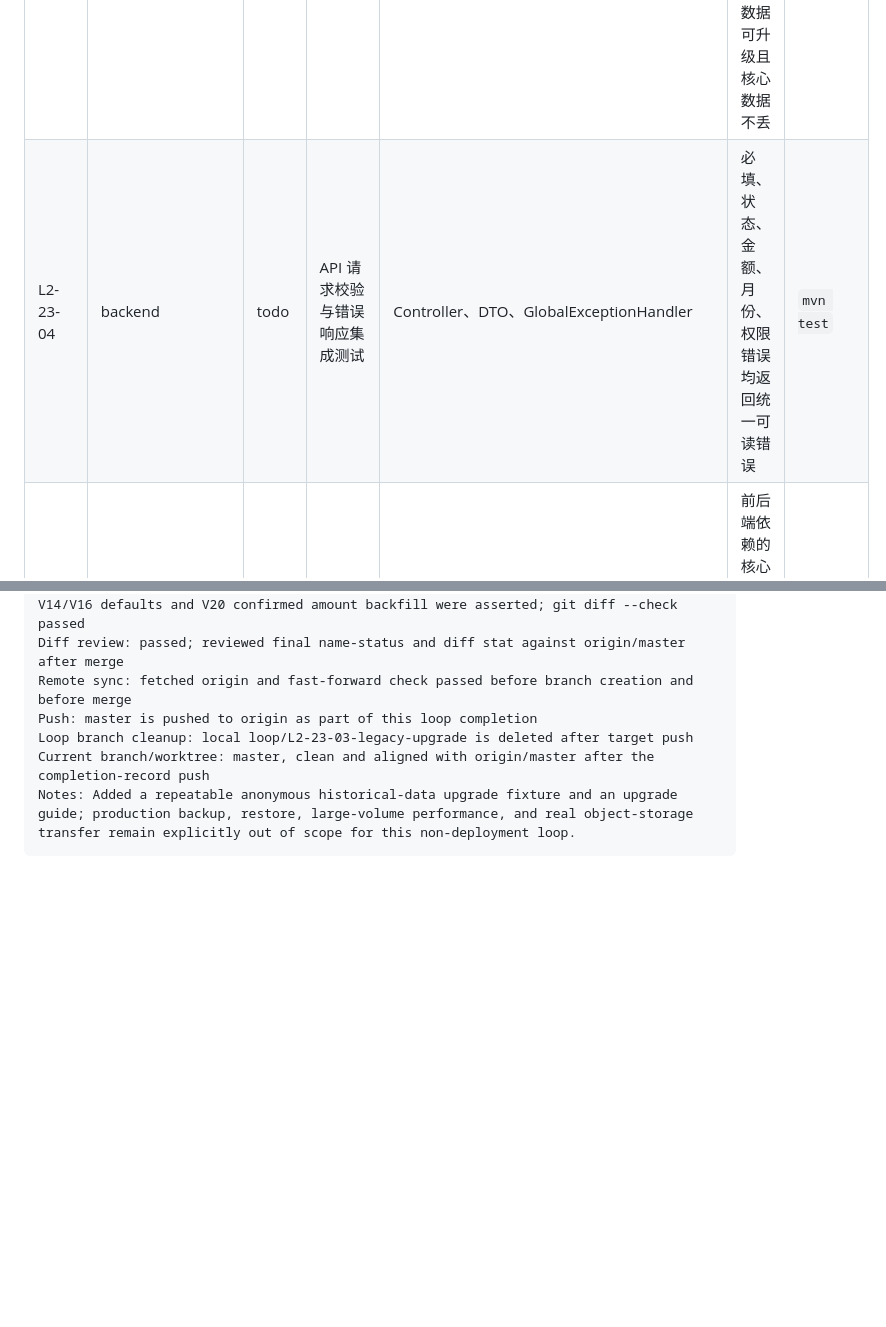
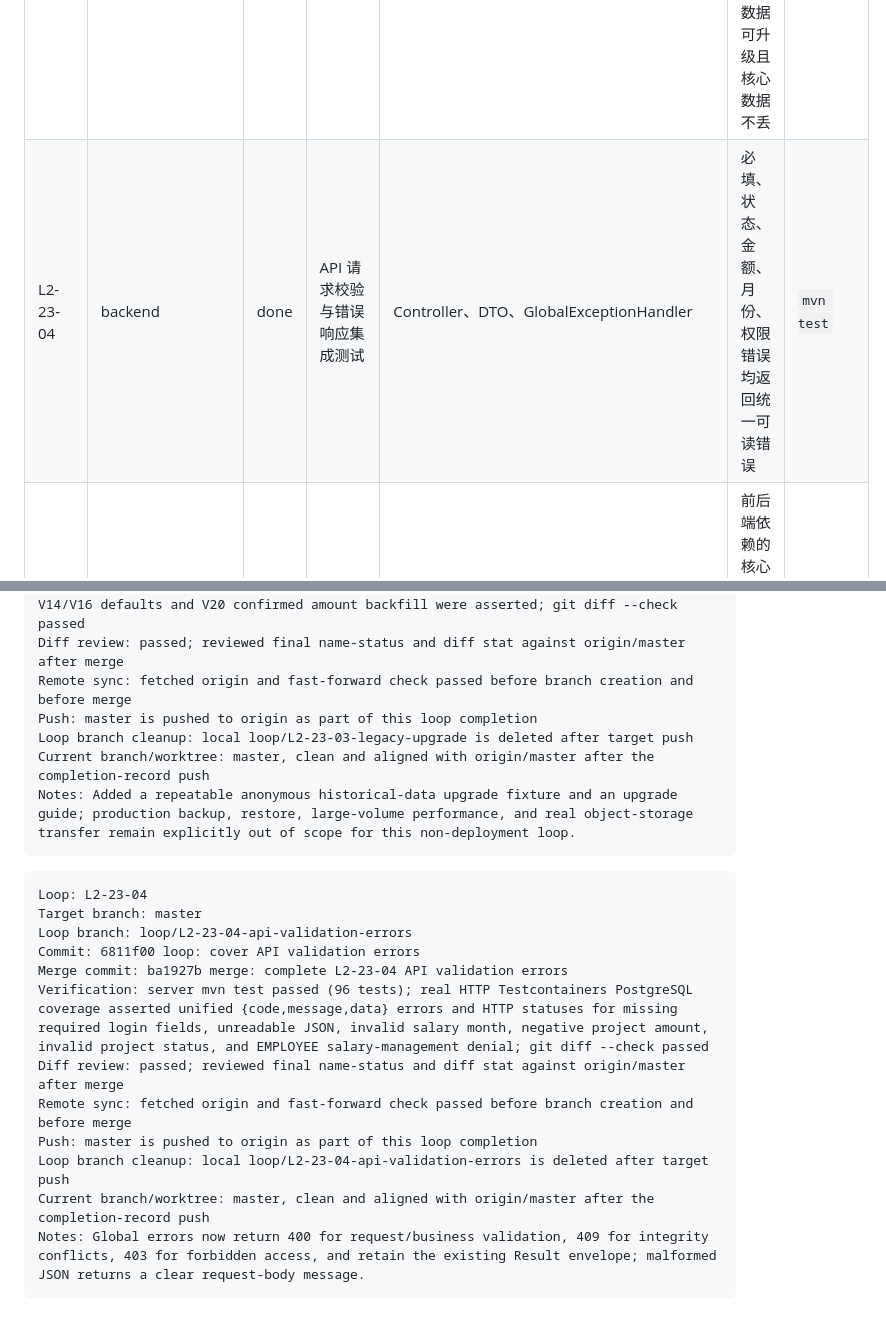
Before and after one commit to yogasamadhi/laborflow, a Markdown page: docs/LOOPMAP2.md, 2 parts joined by grey strips. GitHub-like rendering; blank space fills up the shorter version.

Commit message:
docs: record L2-23-04 completion

````diff
--- a/docs/LOOPMAP2.md
+++ b/docs/LOOPMAP2.md
@@ -178,7 +178,7 @@
 | L2-23-01 | backend | done | 建立后端集成测试基线 | Testcontainers 或测试数据库 profile、Flyway、认证测试工具 | 集成测试能启动真实数据库或隔离测试库，自动执行迁移 | `mvn test` 或 `mvn verify` |
 | L2-23-02 | backend/database | done | 空库 Flyway 迁移验证 | `server/src/main/resources/db/migration`、测试或脚本 | 从空库可完整迁移到最新版本；默认角色、工资项、工序库符合初始化口径 | 迁移测试；`mvn test` |
 | L2-23-03 | backend/database | done | 旧库升级迁移演练 | 匿名 fixture、迁移脚本、升级文档 | 含历史工资、项目、附件、用户、微信绑定的旧数据可升级且核心数据不丢 | 升级演练记录；迁移测试 |
-| L2-23-04 | backend | todo | API 请求校验与错误响应集成测试 | Controller、DTO、GlobalExceptionHandler | 必填、状态、金额、月份、权限错误均返回统一可读错误 | `mvn test` |
+| L2-23-04 | backend | done | API 请求校验与错误响应集成测试 | Controller、DTO、GlobalExceptionHandler | 必填、状态、金额、月份、权限错误均返回统一可读错误 | `mvn test` |
 | L2-23-05 | backend | todo | 关键 API 合约快照 | OpenAPI 或 contract fixture、核心接口响应结构 | 前后端依赖的核心字段有合约记录，破坏性变更能被发现 | `mvn test`; contract check |
 
 ### P24：Web 正式版体验与质量门禁
@@ -428,3 +428,18 @@ Loop branch cleanup: local loop/L2-23-03-legacy-upgrade is deleted after target
 Current branch/worktree: master, clean and aligned with origin/master after the completion-record push
 Notes: Added a repeatable anonymous historical-data upgrade fixture and an upgrade guide; production backup, restore, large-volume performance, and real object-storage transfer remain explicitly out of scope for this non-deployment loop.
 ```
+
+```text
+Loop: L2-23-04
+Target branch: master
+Loop branch: loop/L2-23-04-api-validation-errors
+Commit: 6811f00 loop: cover API validation errors
+Merge commit: ba1927b merge: complete L2-23-04 API validation errors
+Verification: server mvn test passed (96 tests); real HTTP Testcontainers PostgreSQL coverage asserted unified {code,message,data} errors and HTTP statuses for missing required login fields, unreadable JSON, invalid salary month, negative project amount, invalid project status, and EMPLOYEE salary-management denial; git diff --check passed
+Diff review: passed; reviewed final name-status and diff stat against origin/master after merge
+Remote sync: fetched origin and fast-forward check passed before branch creation and before merge
+Push: master is pushed to origin as part of this loop completion
+Loop branch cleanup: local loop/L2-23-04-api-validation-errors is deleted after target push
+Current branch/worktree: master, clean and aligned with origin/master after the completion-record push
+Notes: Global errors now return 400 for request/business validation, 409 for integrity conflicts, 403 for forbidden access, and retain the existing Result envelope; malformed JSON returns a clear request-body message.
+```
````
